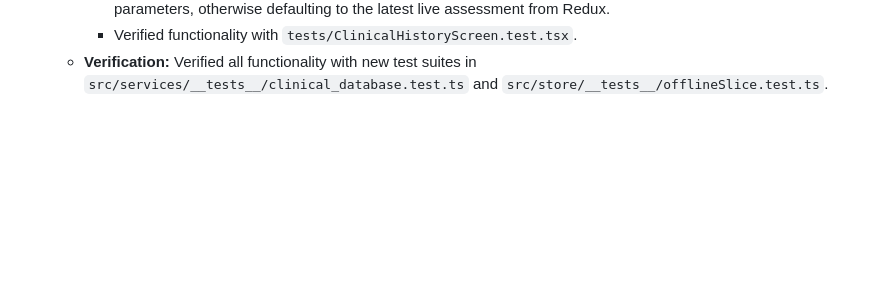
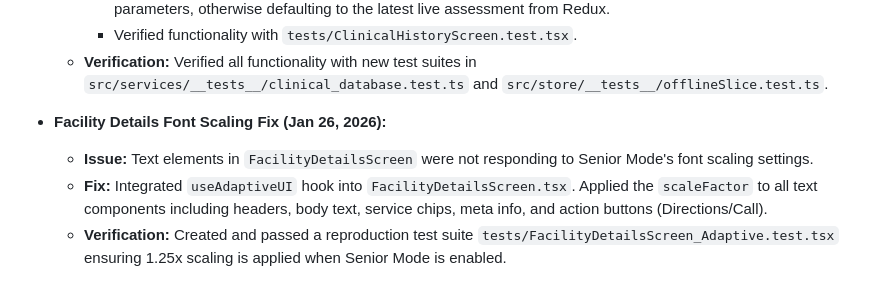
Before and after one commit to jlescarlan11/health, a Markdown page: GEMINI.md, the part around the change. GitHub-like rendering; blank space fills up the shorter version.

Commit message:
fix(a11y): enable font scaling for Senior Mode in FacilityDetailsScreen

```diff
--- a/GEMINI.md
+++ b/GEMINI.md
@@ -305,3 +305,8 @@ The backend is a Node.js/Express application with TypeScript and Prisma.
     - Enhanced `ClinicalNoteScreen.tsx` to fetch historical data when a `recordId` is provided in navigation parameters, otherwise defaulting to the latest live assessment from Redux.
     - Verified functionality with `tests/ClinicalHistoryScreen.test.tsx`.
   - **Verification:** Verified all functionality with new test suites in `src/services/__tests__/clinical_database.test.ts` and `src/store/__tests__/offlineSlice.test.ts`.
+
+- **Facility Details Font Scaling Fix (Jan 26, 2026):**
+  - **Issue:** Text elements in `FacilityDetailsScreen` were not responding to Senior Mode's font scaling settings.
+  - **Fix:** Integrated `useAdaptiveUI` hook into `FacilityDetailsScreen.tsx`. Applied the `scaleFactor` to all text components including headers, body text, service chips, meta info, and action buttons (Directions/Call).
+  - **Verification:** Created and passed a reproduction test suite `tests/FacilityDetailsScreen_Adaptive.test.tsx` ensuring 1.25x scaling is applied when Senior Mode is enabled.
```
